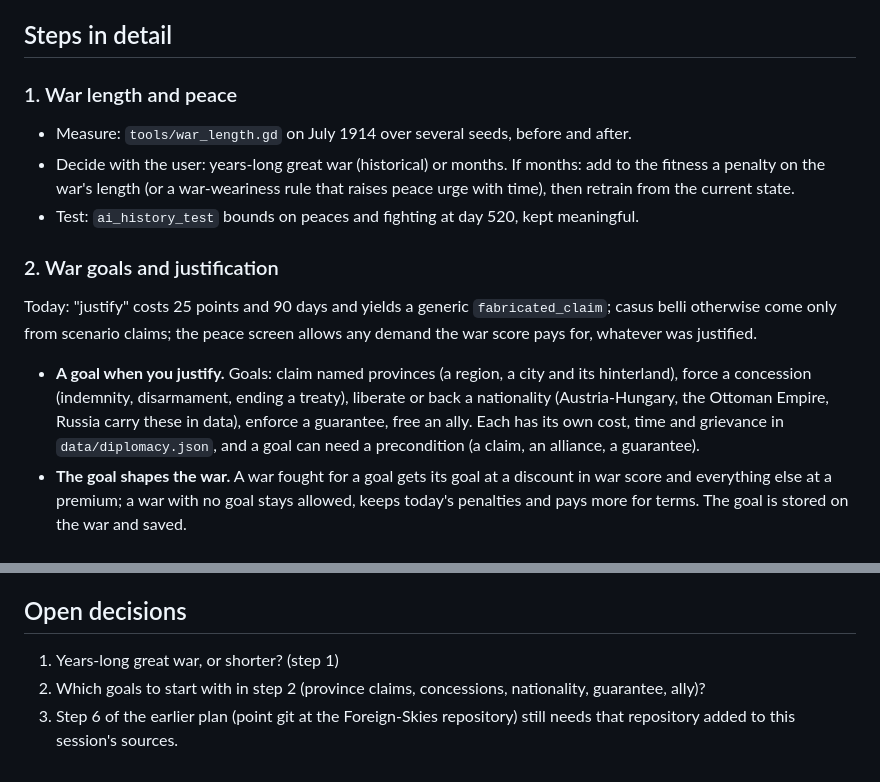
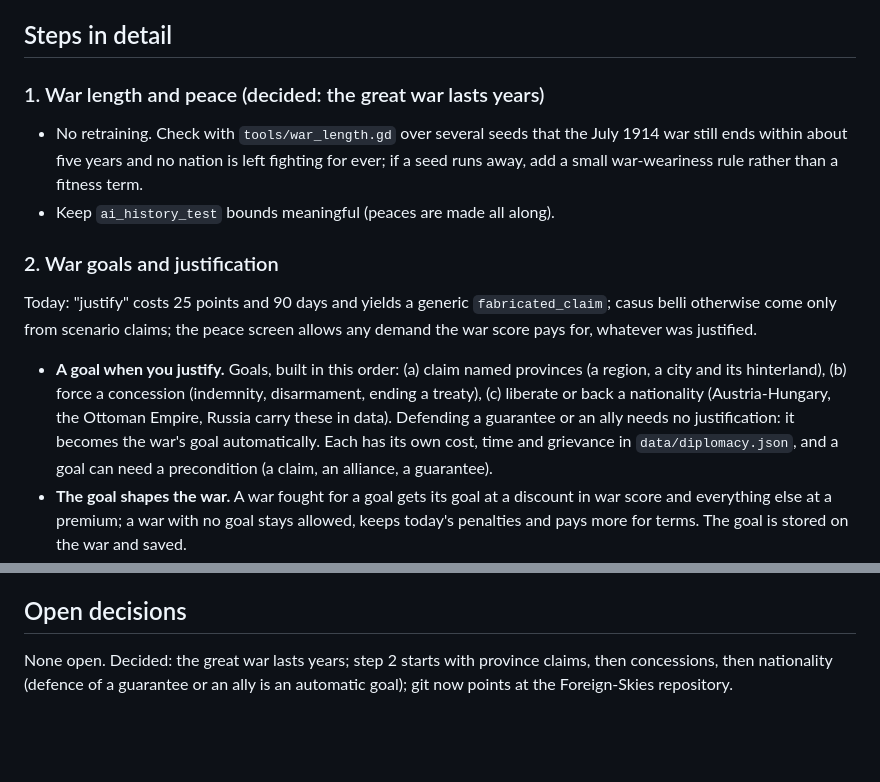
Before and after one commit to Yuri054/Foreign-Skies, a Markdown page: PLAN.md, 2 parts joined by grey strips. Drawn GitHub-style; blank space fills up the shorter version.

Commit message:
Plan: decisions recorded
Co-Authored-By: Claude Sonnet 5.5 <noreply@anthropic.com>
Claude-Session: https://claude.ai/code/session_01FdLrsqYBE8QasGhu3h6U2z

```diff
--- a/PLAN.md
+++ b/PLAN.md
@@ -37,19 +37,20 @@ Cut: the home front (food, unrest, revolution), localization, modding and the ar
 
 ## Steps in detail
 
-### 1. War length and peace
-- Measure: `tools/war_length.gd` on July 1914 over several seeds, before and after.
-- Decide with the user: years-long great war (historical) or months. If months: add to the fitness a penalty on the
-  war's length (or a war-weariness rule that raises peace urge with time), then retrain from the current state.
-- Test: `ai_history_test` bounds on peaces and fighting at day 520, kept meaningful.
+### 1. War length and peace (decided: the great war lasts years)
+- No retraining. Check with `tools/war_length.gd` over several seeds that the July 1914 war still ends within about
+  five years and no nation is left fighting for ever; if a seed runs away, add a small war-weariness rule rather than
+  a fitness term.
+- Keep `ai_history_test` bounds meaningful (peaces are made all along).
 
 ### 2. War goals and justification
 Today: "justify" costs 25 points and 90 days and yields a generic `fabricated_claim`; casus belli otherwise come
 only from scenario claims; the peace screen allows any demand the war score pays for, whatever was justified.
 
-- **A goal when you justify.** Goals: claim named provinces (a region, a city and its hinterland), force a concession
-  (indemnity, disarmament, ending a treaty), liberate or back a nationality (Austria-Hungary, the Ottoman Empire,
-  Russia carry these in data), enforce a guarantee, free an ally. Each has its own cost, time and grievance in
+- **A goal when you justify.** Goals, built in this order: (a) claim named provinces (a region, a city and its
+  hinterland), (b) force a concession (indemnity, disarmament, ending a treaty), (c) liberate or back a nationality
+  (Austria-Hungary, the Ottoman Empire, Russia carry these in data). Defending a guarantee or an ally needs no
+  justification: it becomes the war's goal automatically. Each has its own cost, time and grievance in
   `data/diplomacy.json`, and a goal can need a precondition (a claim, an alliance, a guarantee).
 - **The goal shapes the war.** A war fought for a goal gets its goal at a discount in war score and everything
   else at a premium; a war with no goal stays allowed, keeps today's penalties and pays more for terms. The goal is
@@ -114,7 +115,5 @@ difficulty presets in data.
 
 ## Open decisions
 
-1. Years-long great war, or shorter? (step 1)
-2. Which goals to start with in step 2 (province claims, concessions, nationality, guarantee, ally)?
-3. Step 6 of the earlier plan (point git at the Foreign-Skies repository) still needs that repository added to this
-   session's sources.
+None open. Decided: the great war lasts years; step 2 starts with province claims, then concessions, then nationality
+(defence of a guarantee or an ally is an automatic goal); git now points at the Foreign-Skies repository.
```
